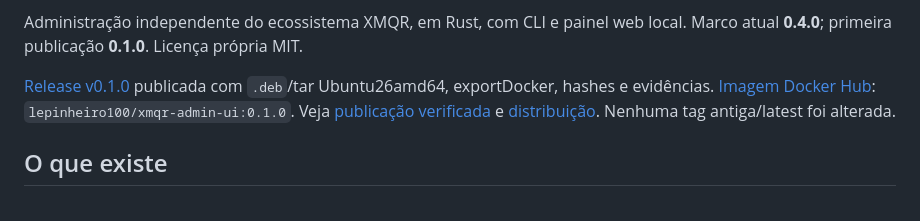
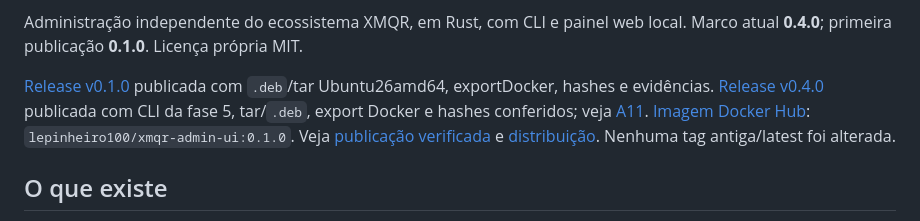
Before and after one commit to licodevone/xmqr-admin, a Markdown page: README.md, the part around the change. Rendered like a GitHub page.

Commit message:
docs: record verified admin phase 5 release

```diff
--- a/README.md
+++ b/README.md
@@ -73,6 +73,9 @@ local. Marco atual **0.4.0**; primeira publicação **0.1.0**. Licença própria
 
 [Release v0.1.0](https://github.com/licodevone/xmqr-admin/releases/tag/v0.1.0)
 publicada com `.deb`/tar Ubuntu26amd64, exportDocker, hashes e evidências.
+[Release v0.4.0](https://github.com/licodevone/xmqr-admin/releases/tag/v0.4.0)
+publicada com CLI da fase 5, tar/`.deb`, export Docker e hashes conferidos;
+veja [A11](prompts/registros/A11-release-fase5.md).
 [Imagem Docker Hub](https://hub.docker.com/r/lepinheiro100/xmqr-admin-ui):
 `lepinheiro100/xmqr-admin-ui:0.1.0`. Veja [publicação verificada](prompts/registros/A03-release-0.1.0.md)
 e [distribuição](docs/distribution.md). Nenhuma tag antiga/latest foi alterada.
```
Also changed, not shown: prompts/registros/A11-release-fase5.md (added, +6 -0 lines).
